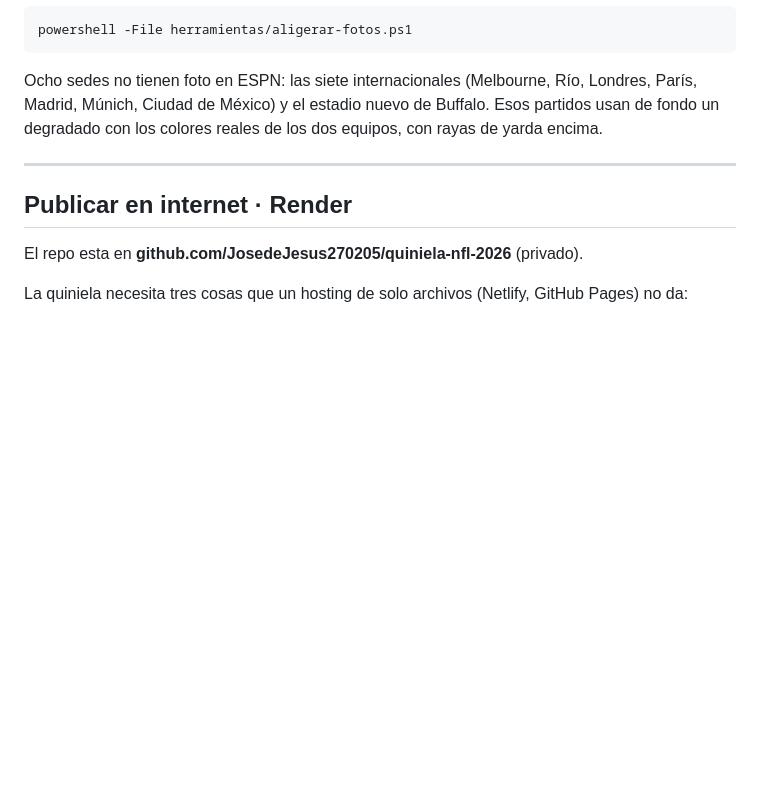
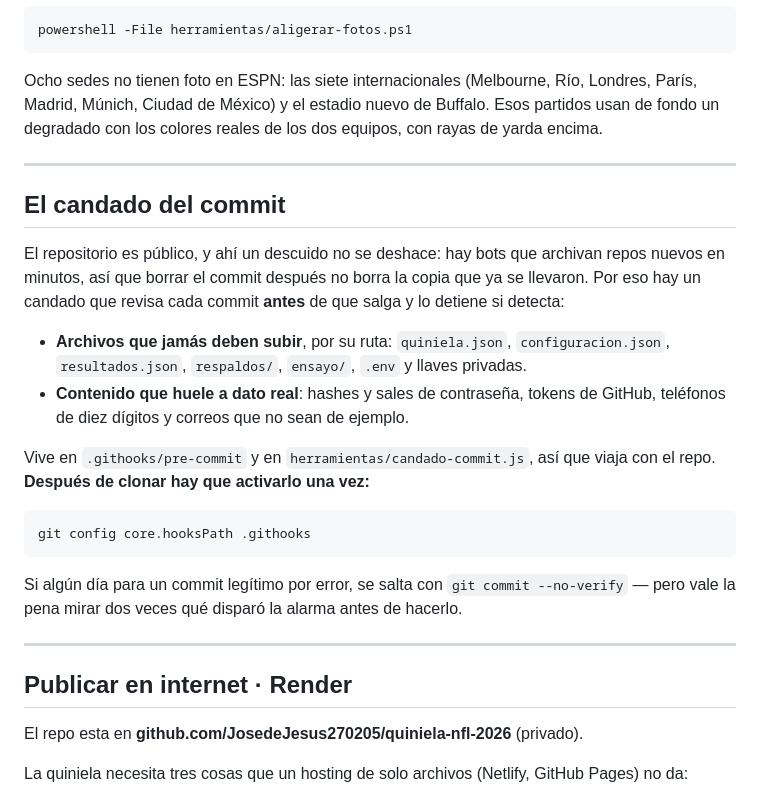
Before and after one commit to JosedeJesus270205/quiniela-nfl-2026, a Markdown page: README.md, the part around the change. Rendered like a GitHub page; blank space fills up the shorter version.

Commit message:
Dejar dicho como funciona el candado del commit
Co-Authored-By: Claude Opus 5 <noreply@anthropic.com>

````diff
--- a/README.md
+++ b/README.md
@@ -399,6 +399,32 @@ equipos, con rayas de yarda encima.
 
 ---
 
+## El candado del commit
+
+El repositorio es público, y ahí un descuido no se deshace: hay bots que
+archivan repos nuevos en minutos, así que borrar el commit después no borra la
+copia que ya se llevaron. Por eso hay un candado que revisa cada commit **antes**
+de que salga y lo detiene si detecta:
+
+- **Archivos que jamás deben subir**, por su ruta: `quiniela.json`,
+  `configuracion.json`, `resultados.json`, `respaldos/`, `ensayo/`, `.env` y
+  llaves privadas.
+- **Contenido que huele a dato real**: hashes y sales de contraseña, tokens de
+  GitHub, teléfonos de diez dígitos y correos que no sean de ejemplo.
+
+Vive en `.githooks/pre-commit` y en `herramientas/candado-commit.js`, así que
+viaja con el repo. **Después de clonar hay que activarlo una vez:**
+
+```bash
+git config core.hooksPath .githooks
+```
+
+Si algún día para un commit legítimo por error, se salta con
+`git commit --no-verify` — pero vale la pena mirar dos veces qué disparó la
+alarma antes de hacerlo.
+
+---
+
 ## Publicar en internet · Render
 
 El repo esta en **github.com/JosedeJesus270205/quiniela-nfl-2026** (privado).
````
